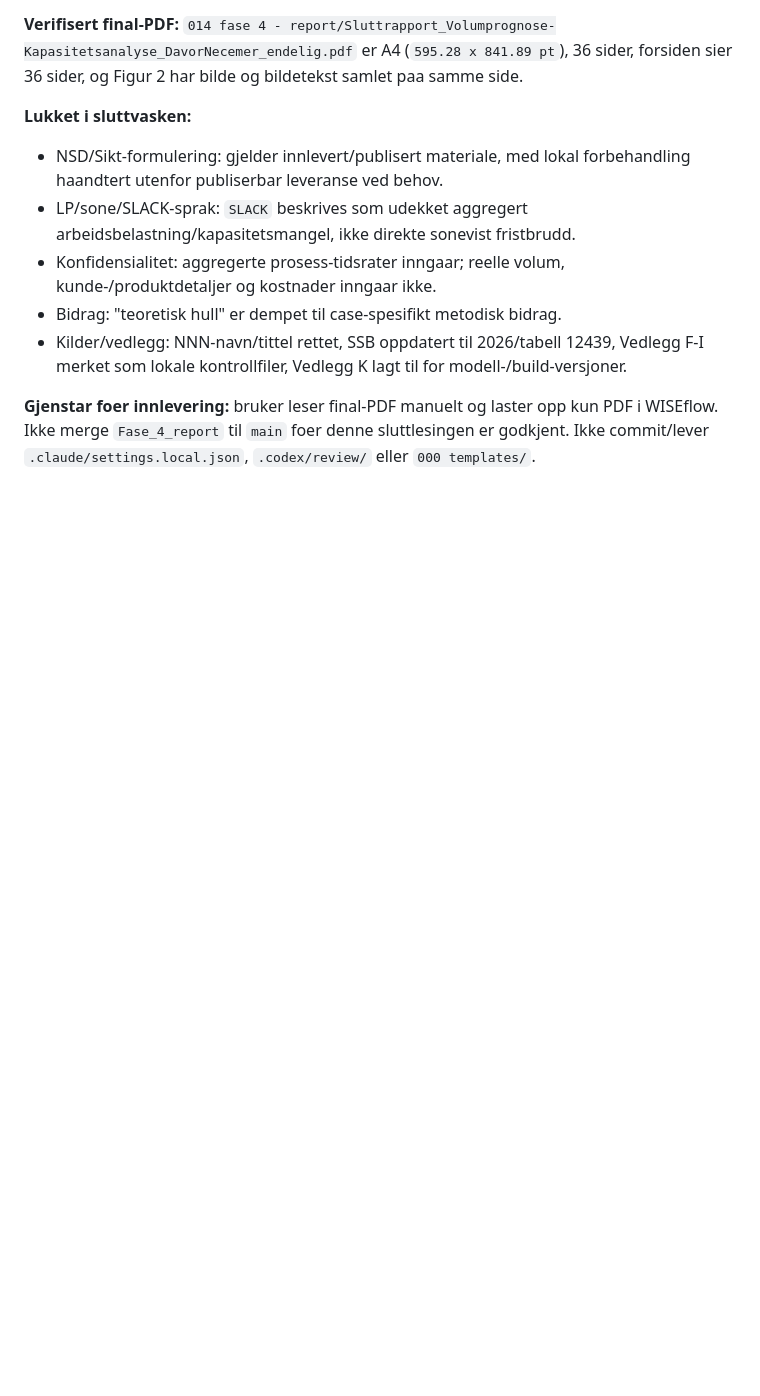
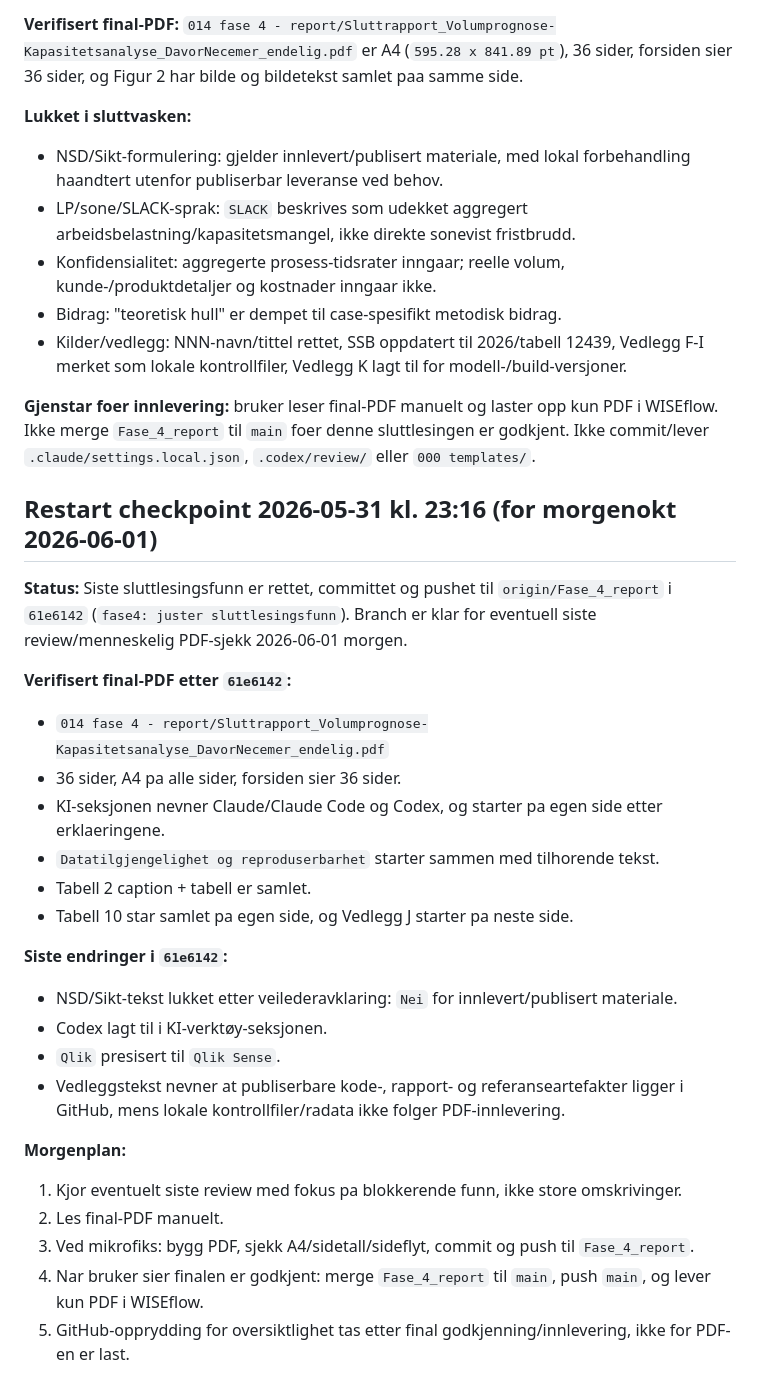
Before and after one commit to LOG650/G06-davor-necemer-individuell, a Markdown page: 012 fase 2 - plan/status.md, the part around one of its changes. GitHub-like rendering; blank space fills up the shorter version.

Commit message:
fase4: oppdater handoff for morgenokt

```diff
--- a/012 fase 2 - plan/status.md
+++ b/012 fase 2 - plan/status.md
@@ -180,3 +181,28 @@ alltid med xelatex-loggen: tell "Overfull \hbox"-advarsler (skal vaere 0).
 - Kilder/vedlegg: NNN-navn/tittel rettet, SSB oppdatert til 2026/tabell 12439, Vedlegg F-I merket som lokale kontrollfiler, Vedlegg K lagt til for modell-/build-versjoner.
 
 **Gjenstar foer innlevering:** bruker leser final-PDF manuelt og laster opp kun PDF i WISEflow. Ikke merge `Fase_4_report` til `main` foer denne sluttlesingen er godkjent. Ikke commit/lever `.claude/settings.local.json`, `.codex/review/` eller `000 templates/`.
+
+## Restart checkpoint 2026-05-31 kl. 23:16 (for morgenokt 2026-06-01)
+
+**Status:** Siste sluttlesingsfunn er rettet, committet og pushet til `origin/Fase_4_report` i `61e6142` (`fase4: juster sluttlesingsfunn`). Branch er klar for eventuell siste review/menneskelig PDF-sjekk 2026-06-01 morgen.
+
+**Verifisert final-PDF etter `61e6142`:**
+- `014 fase 4 - report/Sluttrapport_Volumprognose-Kapasitetsanalyse_DavorNecemer_endelig.pdf`
+- 36 sider, A4 pa alle sider, forsiden sier 36 sider.
+- KI-seksjonen nevner Claude/Claude Code og Codex, og starter pa egen side etter erklaeringene.
+- `Datatilgjengelighet og reproduserbarhet` starter sammen med tilhorende tekst.
+- Tabell 2 caption + tabell er samlet.
+- Tabell 10 star samlet pa egen side, og Vedlegg J starter pa neste side.
+
+**Siste endringer i `61e6142`:**
+- NSD/Sikt-tekst lukket etter veilederavklaring: `Nei` for innlevert/publisert materiale.
+- Codex lagt til i KI-verktøy-seksjonen.
+- `Qlik` presisert til `Qlik Sense`.
+- Vedleggstekst nevner at publiserbare kode-, rapport- og referanseartefakter ligger i GitHub, mens lokale kontrollfiler/radata ikke folger PDF-innlevering.
+
+**Morgenplan:**
+1. Kjor eventuelt siste review med fokus pa blokkerende funn, ikke store omskrivinger.
+2. Les final-PDF manuelt.
+3. Ved mikrofiks: bygg PDF, sjekk A4/sidetall/sideflyt, commit og push til `Fase_4_report`.
+4. Nar bruker sier finalen er godkjent: merge `Fase_4_report` til `main`, push `main`, og lever kun PDF i WISEflow.
+5. GitHub-opprydding for oversiktlighet tas etter final godkjenning/innlevering, ikke for PDF-en er last.
```
Also changed, not shown: other parts of 012 fase 2 - plan/status.md (+4 -3 lines), 014 fase 4 - report/Fase_4_handoff_sluttvask.md (+100 -95 lines).
